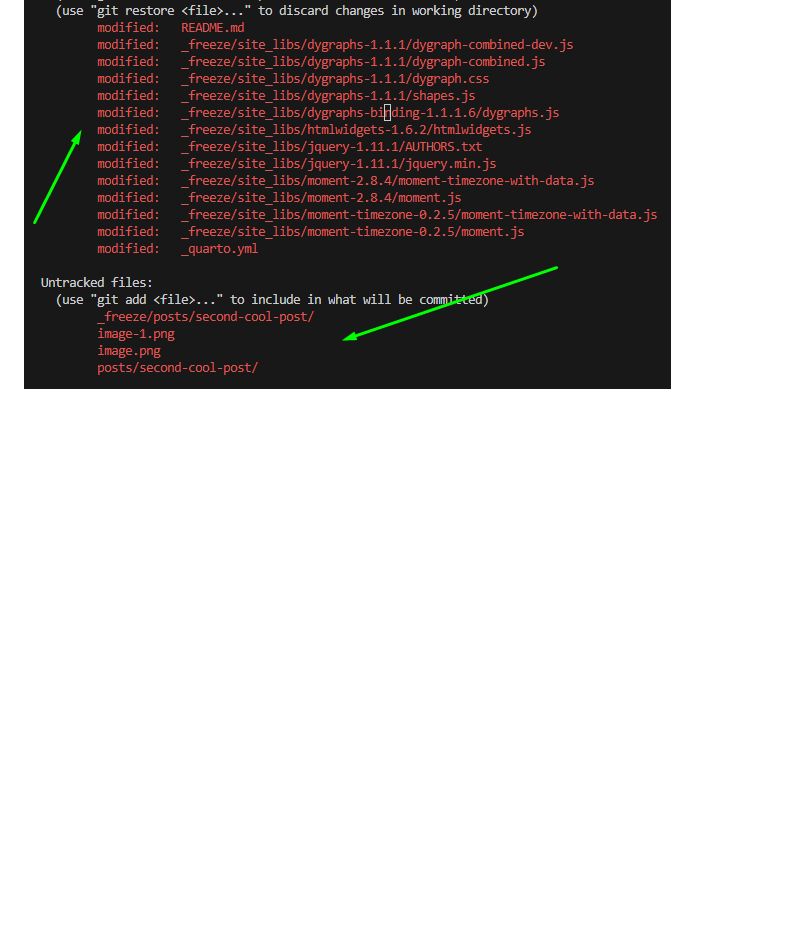
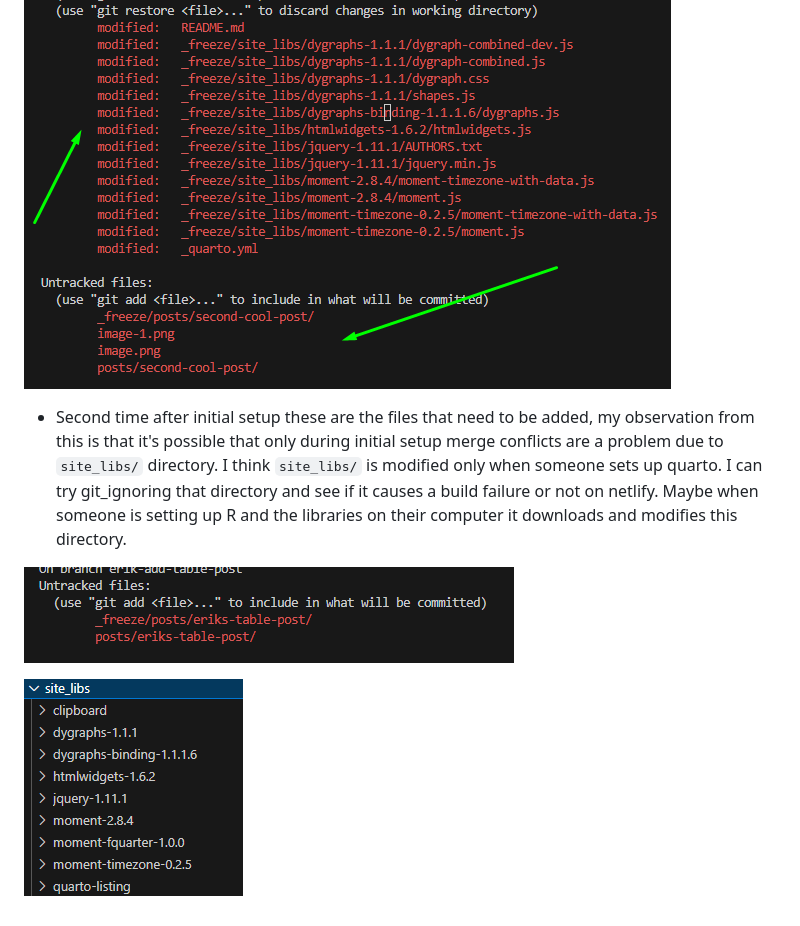
Before and after one commit to Oppkey/quarto-blog, a Markdown page: README.md, the part around the change. Rendered like a GitHub page; pictures changed too: image-3.png (added), image-4.png (added); blank space fills up the shorter version.

Commit message:
added a table post and added findings in readme

```diff
--- a/README.md
+++ b/README.md
@@ -22,3 +22,9 @@ The .gitignore of this project is setup to ignore `_site/` and `.quarto/`
 - When adding a new post these are the files that are added and the ones that are modified, I *manually* modified README.md and _quarto.yml
 
 ![modified](image-2.png)
+
+- Second time after initial setup these are the files that need to be added, my observation from this is that it's possible that only during initial setup  merge conflicts are a problem due to `site_libs/` directory. I think `site_libs/` is modified only when someone sets up quarto. I can try git_ignoring that directory and see if it causes a build failure or not on netlify. Maybe when someone is setting up R and the libraries on their computer it downloads and modifies this directory.
+
+![sitelibs](image-3.png)
+
+![sitelib2](image-4.png)
```
Also changed, not shown: 3 other files.
